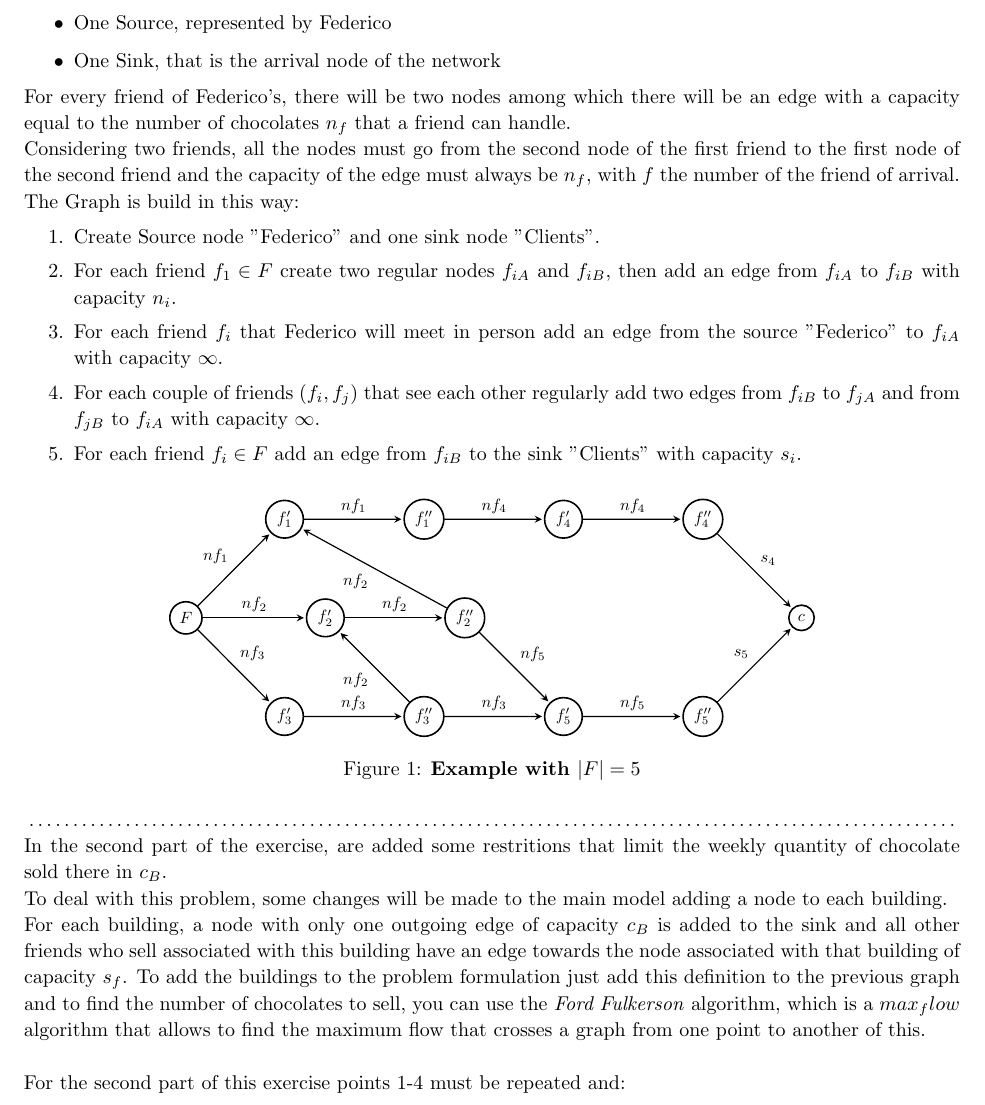
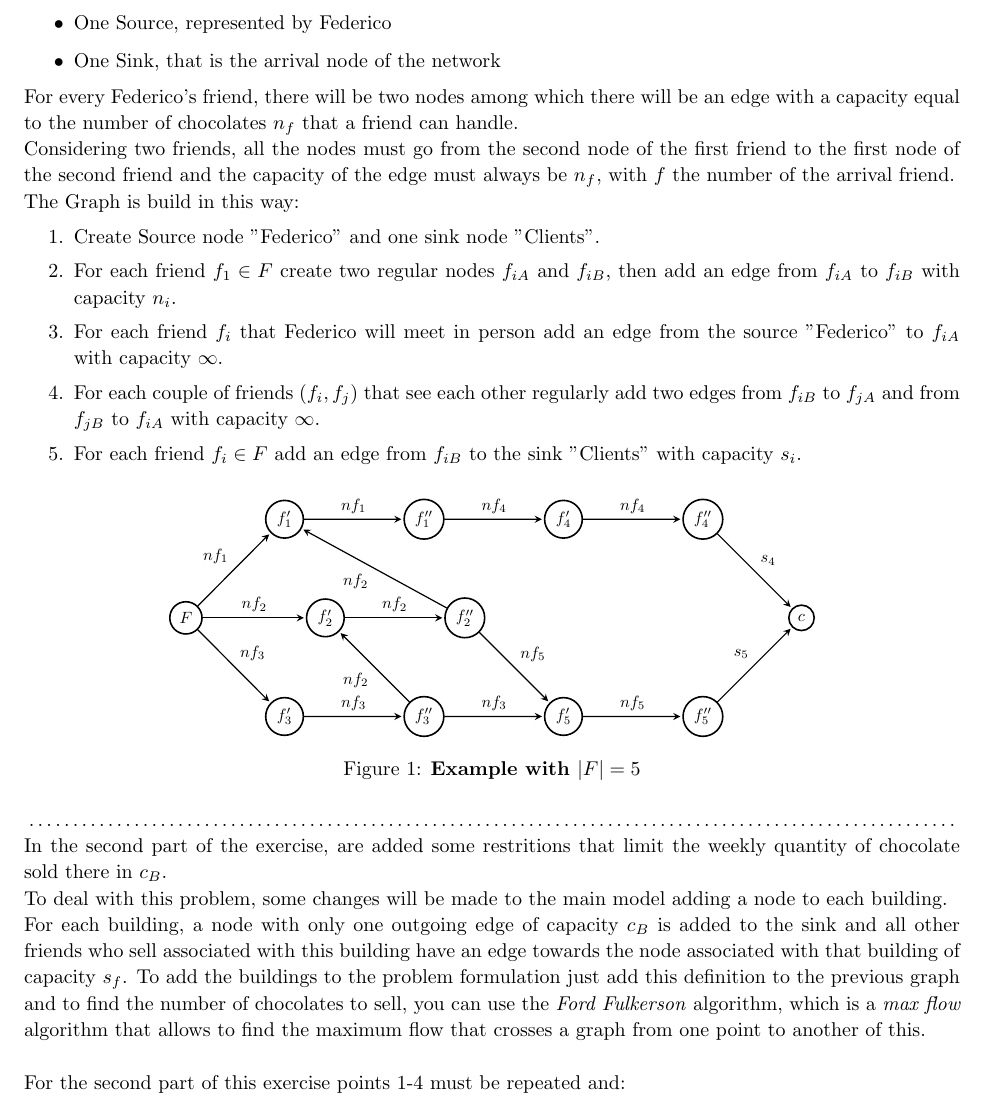
Before and after one commit to LucaTomei/Algorithm_Design_HW, a LaTeX problem sheet (Homework_1/homework.tex): part of page 4 of 5, cut so that both start at the same text. Compiled offline with pdfLaTeX.

Commit message:
Upload Homework's Beta 2

```diff
--- a/Homework_1/homework.tex
+++ b/Homework_1/homework.tex
@@ -410,8 +410,8 @@ The problem can be represented with a Graph $G$ in which there are:
 	\item One Sink, that is the arrival node of the network
 \end{itemize}
 %For every friend of Federico there will be two nodes because between the two nodes of the friend there will be an edge with capacity the number of chocolates that a friend can manage.\\
-For every friend of Federico's, there will be two nodes among which there will be an edge with a capacity equal to the number of chocolates $n_f$ that a friend can handle.\\
-Considering two friends, all the nodes must go from the second node of the first friend to the first node of the second friend and the capacity of the edge must always be $n_f$, with $f$ the number of the friend of arrival.\\
+For every Federico's friend, there will be two nodes among which there will be an edge with a capacity equal to the number of chocolates $n_f$ that a friend can handle.\\
+Considering two friends, all the nodes must go from the second node of the first friend to the first node of the second friend and the capacity of the edge must always be $n_f$, with $f$ the number of the arrival friend.\\
 The Graph is build in this way:
 \begin{enumerate}
 	\setlength{\itemsep}{1pt}
@@ -484,7 +484,7 @@ The Graph is build in this way:
 
 \noindent\dotfill
 \\In the second part of the exercise, are added some restritions that limit the weekly quantity of chocolate sold there in $c_B$.\\ To deal with this problem, some changes will be made to the main model adding a node to each building.\\
-For each building, a node with only one outgoing edge of capacity $c_B$ is added to the sink and all other friends who sell associated with this building have an edge towards the node associated with that building of capacity $s_f$. To add the buildings to the problem formulation just add this definition to the previous graph and to find the number of chocolates to sell, you can use the \textit{Ford Fulkerson} algorithm, which is a \textit{$max_flow$} algorithm that allows to find the maximum flow that crosses a graph from one point to another of this.\\
+For each building, a node with only one outgoing edge of capacity $c_B$ is added to the sink and all other friends who sell associated with this building have an edge towards the node associated with that building of capacity $s_f$. To add the buildings to the problem formulation just add this definition to the previous graph and to find the number of chocolates to sell, you can use the \textit{Ford Fulkerson} algorithm, which is a \textit{max flow} algorithm that allows to find the maximum flow that crosses a graph from one point to another of this.\\
 
 For the second part of this exercise points 1-4 must be repeated and:
 \begin{enumerate}
```
Also changed, not shown: Homework_1/homework.pdf, 2 other files.
